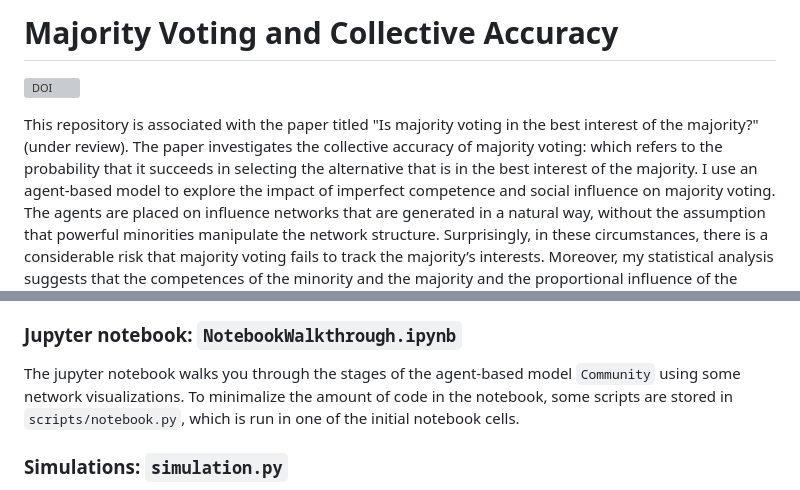
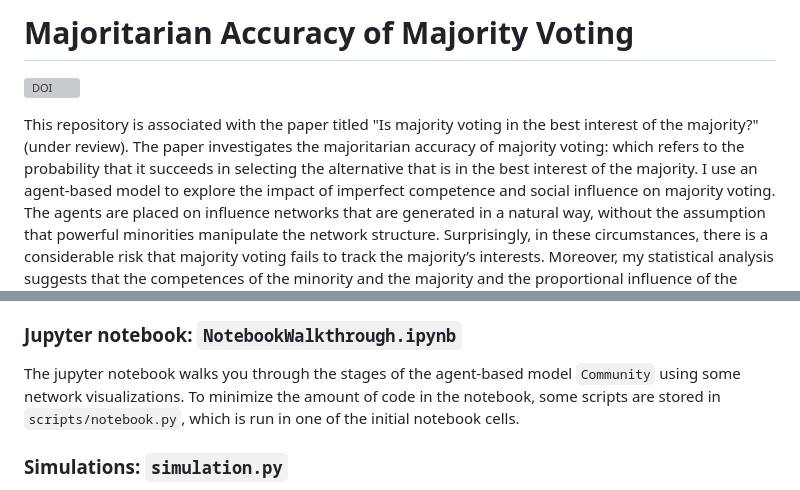
Before and after one commit to HeinDuijf/MajorityVotingCollectiveAccuracy, a Markdown page: README.md, 2 parts joined by grey strips. Drawn GitHub-style; grey boxes are pictures that could not be loaded.

Commit message:
changed title and small textual revisions

```diff
--- a/README.md
+++ b/README.md
@@ -1,11 +1,11 @@
-# Majority Voting and Collective Accuracy
+# Majoritarian Accuracy of Majority Voting
 
 [![DOI](https://zenodo.org/badge/DOI/10.5281/zenodo.7767124.svg)](https://doi.org/10.5281/zenodo.7767124)
 
 This repository is associated with the paper titled "Is majority voting in the best
 interest of the majority?" (under review). The paper investigates the
-collective accuracy of majority voting: which refers to the probability that it succeeds
-in selecting the alternative that is in the best interest of the majority.
+majoritarian accuracy of majority voting: which refers to the probability that it
+succeeds in selecting the alternative that is in the best interest of the majority.
 I use an agent-based model to explore the impact of imperfect competence and social
 influence on majority voting. The agents are placed on influence networks that are
 generated in a natural way, without the assumption that powerful minorities manipulate
@@ -69,7 +69,7 @@ and preferential attachment.
 
 ### Jupyter notebook: `NotebookWalkthrough.ipynb`
 The jupyter notebook walks you through the stages of the agent-based model
-`Community` using some network visualizations. To minimalize the amount of code in the
+`Community` using some network visualizations. To minimize the amount of code in the
 notebook, some scripts are stored in `scripts/notebook.py`, which is run in one of the
 initial notebook cells.
 
```
